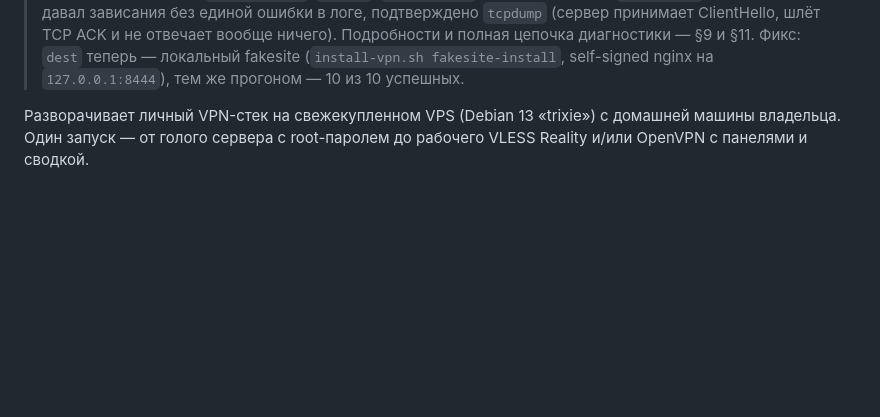
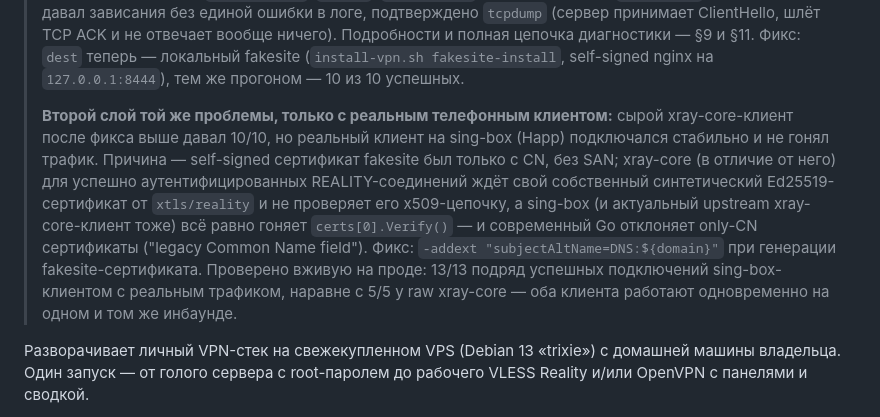
Before and after one commit to RamDll/ovpn-stack, a Markdown page: install/README.md, the part around the change. Drawn GitHub-style; blank space fills up the shorter version.

Commit message:
docs(install): document the sing-box/Happ SAN fix in the fakesite section
Co-Authored-By: Claude Sonnet 5 <noreply@anthropic.com>
Claude-Session: https://claude.ai/code/session_012QBTL8pcJ7cioj3xeh2XLr

```diff
--- a/install/README.md
+++ b/install/README.md
@@ -17,6 +17,21 @@
 > диагностики — §9 и §11. Фикс: `dest` теперь — локальный fakesite
 > (`install-vpn.sh fakesite-install`, self-signed nginx на
 > `127.0.0.1:8444`), тем же прогоном — 10 из 10 успешных.
+>
+> **Второй слой той же проблемы, только с реальным телефонным клиентом:**
+> сырой xray-core-клиент после фикса выше давал 10/10, но реальный клиент
+> на sing-box (Happ) подключался стабильно и не гонял трафик. Причина —
+> self-signed сертификат fakesite был только с CN, без SAN; xray-core
+> (в отличие от него) для успешно аутентифицированных REALITY-соединений
+> ждёт свой собственный синтетический Ed25519-сертификат от `xtls/reality`
+> и не проверяет его x509-цепочку, а sing-box (и актуальный upstream
+> xray-core-клиент тоже) всё равно гоняет `certs[0].Verify()` — и
+> современный Go отклоняет only-CN сертификаты ("legacy Common Name
+> field"). Фикс: `-addext "subjectAltName=DNS:${domain}"` при генерации
+> fakesite-сертификата. Проверено вживую на проде: 13/13 подряд успешных
+> подключений sing-box-клиентом с реальным трафиком, наравне с 5/5 у
+> raw xray-core — оба клиента работают одновременно на одном и том же
+> инбаунде.
 
 Разворачивает личный VPN-стек на свежекупленном VPS (Debian 13 «trixie»)
 с домашней машины владельца. Один запуск — от голого сервера с root-паролем
```
